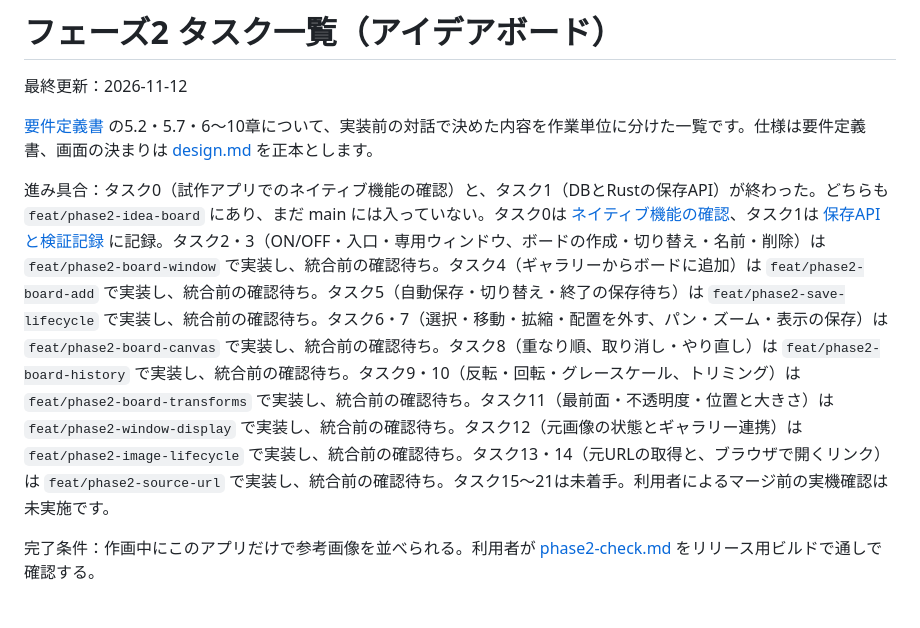
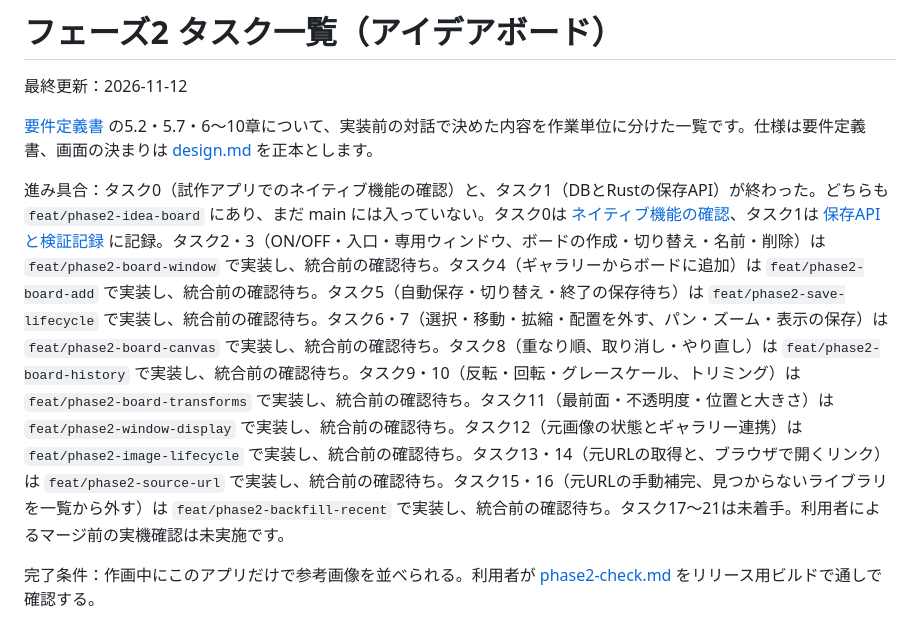
Before and after one commit to kk6/kura, a Markdown page: docs/tasks/phase2.md, the part around the change. Rendered like a GitHub page.

```diff
--- a/docs/tasks/phase2.md
+++ b/docs/tasks/phase2.md
@@ -4,7 +4,7 @@
 
 [要件定義書](../requirements.md) の5.2・5.7・6〜10章について、実装前の対話で決めた内容を作業単位に分けた一覧です。仕様は要件定義書、画面の決まりは [design.md](../design.md) を正本とします。
 
-進み具合：タスク0（試作アプリでのネイティブ機能の確認）と、タスク1（DBとRustの保存API）が終わった。どちらも `feat/phase2-idea-board` にあり、まだ main には入っていない。タスク0は [ネイティブ機能の確認](../../spikes/board-native/README.md)、タスク1は [保存APIと検証記録](phase2-task1.md) に記録。タスク2・3（ON/OFF・入口・専用ウィンドウ、ボードの作成・切り替え・名前・削除）は `feat/phase2-board-window` で実装し、統合前の確認待ち。タスク4（ギャラリーからボードに追加）は `feat/phase2-board-add` で実装し、統合前の確認待ち。タスク5（自動保存・切り替え・終了の保存待ち）は `feat/phase2-save-lifecycle` で実装し、統合前の確認待ち。タスク6・7（選択・移動・拡縮・配置を外す、パン・ズーム・表示の保存）は `feat/phase2-board-canvas` で実装し、統合前の確認待ち。タスク8（重なり順、取り消し・やり直し）は `feat/phase2-board-history` で実装し、統合前の確認待ち。タスク9・10（反転・回転・グレースケール、トリミング）は `feat/phase2-board-transforms` で実装し、統合前の確認待ち。タスク11（最前面・不透明度・位置と大きさ）は `feat/phase2-window-display` で実装し、統合前の確認待ち。タスク12（元画像の状態とギャラリー連携）は `feat/phase2-image-lifecycle` で実装し、統合前の確認待ち。タスク13・14（元URLの取得と、ブラウザで開くリンク）は `feat/phase2-source-url` で実装し、統合前の確認待ち。タスク15〜21は未着手。利用者によるマージ前の実機確認は未実施です。
+進み具合：タスク0（試作アプリでのネイティブ機能の確認）と、タスク1（DBとRustの保存API）が終わった。どちらも `feat/phase2-idea-board` にあり、まだ main には入っていない。タスク0は [ネイティブ機能の確認](../../spikes/board-native/README.md)、タスク1は [保存APIと検証記録](phase2-task1.md) に記録。タスク2・3（ON/OFF・入口・専用ウィンドウ、ボードの作成・切り替え・名前・削除）は `feat/phase2-board-window` で実装し、統合前の確認待ち。タスク4（ギャラリーからボードに追加）は `feat/phase2-board-add` で実装し、統合前の確認待ち。タスク5（自動保存・切り替え・終了の保存待ち）は `feat/phase2-save-lifecycle` で実装し、統合前の確認待ち。タスク6・7（選択・移動・拡縮・配置を外す、パン・ズーム・表示の保存）は `feat/phase2-board-canvas` で実装し、統合前の確認待ち。タスク8（重なり順、取り消し・やり直し）は `feat/phase2-board-history` で実装し、統合前の確認待ち。タスク9・10（反転・回転・グレースケール、トリミング）は `feat/phase2-board-transforms` で実装し、統合前の確認待ち。タスク11（最前面・不透明度・位置と大きさ）は `feat/phase2-window-display` で実装し、統合前の確認待ち。タスク12（元画像の状態とギャラリー連携）は `feat/phase2-image-lifecycle` で実装し、統合前の確認待ち。タスク13・14（元URLの取得と、ブラウザで開くリンク）は `feat/phase2-source-url` で実装し、統合前の確認待ち。タスク15・16（元URLの手動補完、見つからないライブラリを一覧から外す）は `feat/phase2-backfill-recent` で実装し、統合前の確認待ち。タスク17〜21は未着手。利用者によるマージ前の実機確認は未実施です。
 
 完了条件：作画中にこのアプリだけで参考画像を並べられる。利用者が [phase2-check.md](phase2-check.md) をリリース用ビルドで通しで確認する。
 
```
Also changed, not shown: docs/requirements.md (+9 -0 lines), docs/images/library-select.png, docs/images/settings.png.
